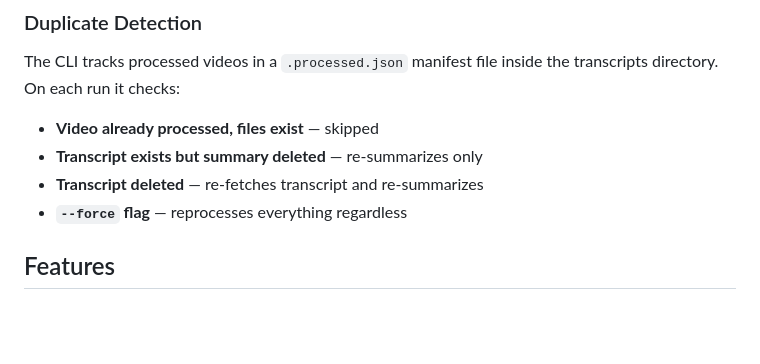
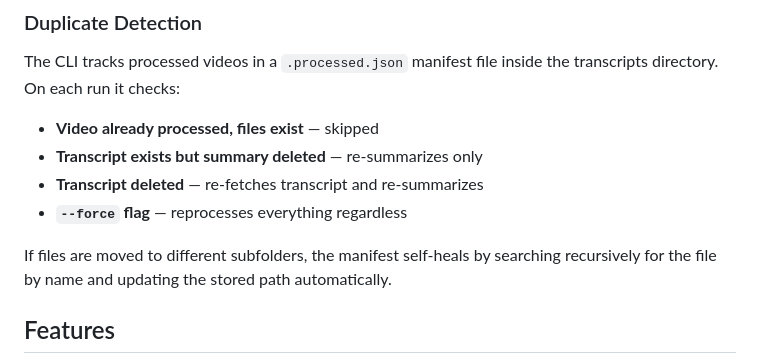
Before and after one commit to mmtz-dev/TubeDigest, a Markdown page: README.md, the part around the change. Drawn GitHub-style; blank space fills up the shorter version.

Commit message:
Update README with self-healing manifest path documentation
Co-Authored-By: Claude Opus 4.6 <noreply@anthropic.com>

```diff
--- a/README.md
+++ b/README.md
@@ -81,6 +81,8 @@ The CLI tracks processed videos in a `.processed.json` manifest file inside the
 - **Transcript exists but summary deleted** — re-summarizes only
 - **Transcript deleted** — re-fetches transcript and re-summarizes
 - **`--force` flag** — reprocesses everything regardless
+
+If files are moved to different subfolders, the manifest self-heals by searching recursively for the file by name and updating the stored path automatically.
 
 ## Features
 
```
